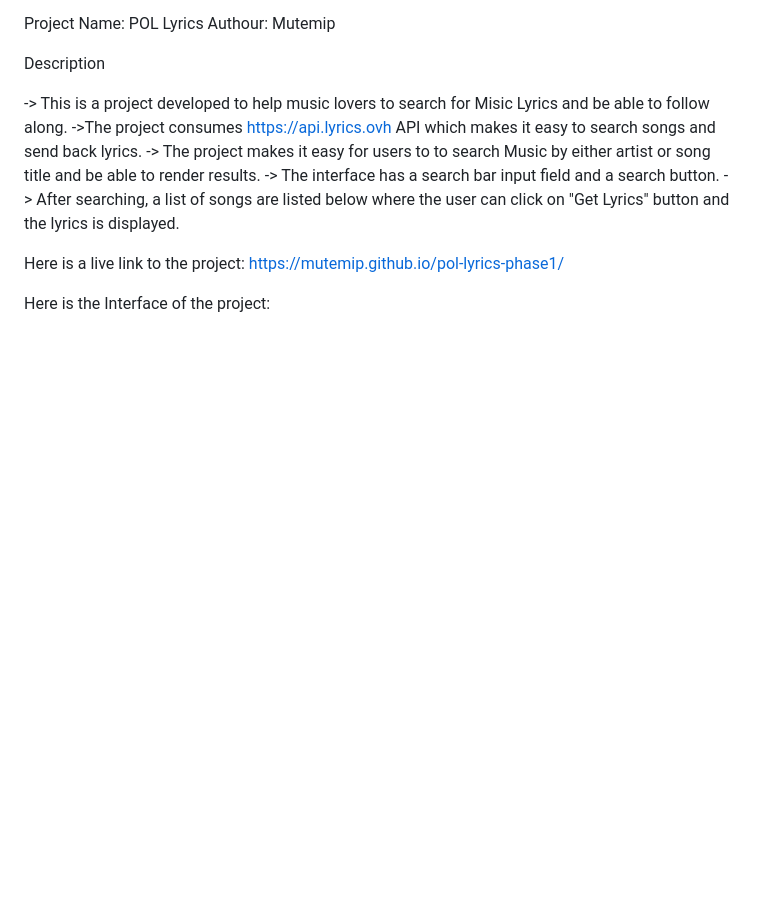
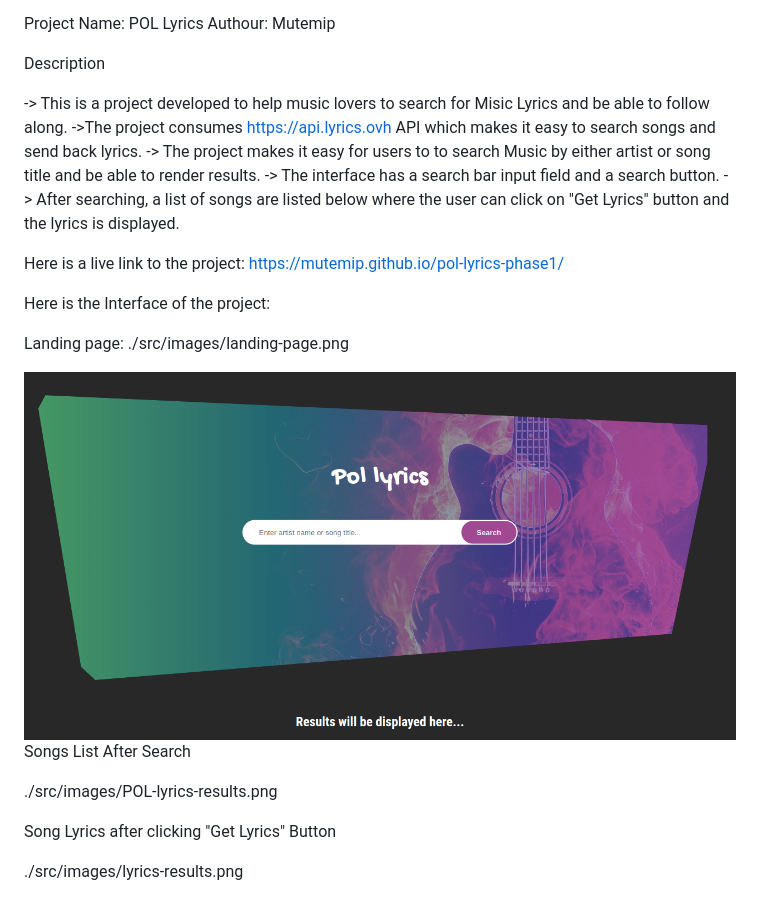
Before and after one commit to mutemip/pol-lyrics-phase1, a Markdown page: README.md, the part around the change. Rendered like a GitHub page; pictures changed too: src/images/landing-page.png (added); blank space fills up the shorter version.

Commit message:
added descrption on README.md

```diff
--- a/README.md
+++ b/README.md
@@ -14,3 +14,16 @@ Description
 Here is a live link to the project: https://mutemip.github.io/pol-lyrics-phase1/
 
 Here is the Interface of the project:
+
+Landing page:
+./src/images/landing-page.png
+
+<img src="./src/images/landing-page.png">
+
+Songs List After Search
+
+./src/images/POL-lyrics-results.png
+
+Song Lyrics after clicking "Get Lyrics" Button
+
+./src/images/lyrics-results.png
```
Also changed, not shown: src/images/POL-lyrics-results.png (added), src/images/lyrics-results.png (added), 1 other file.
